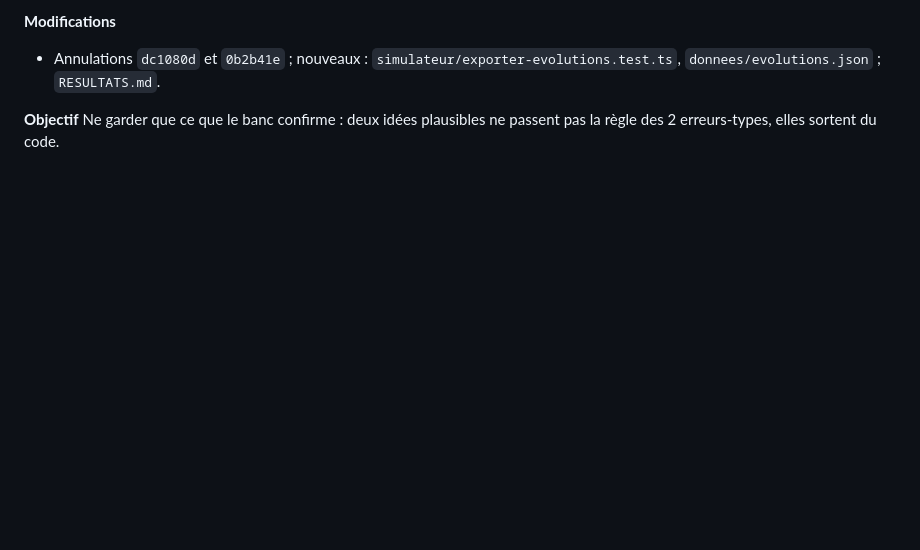
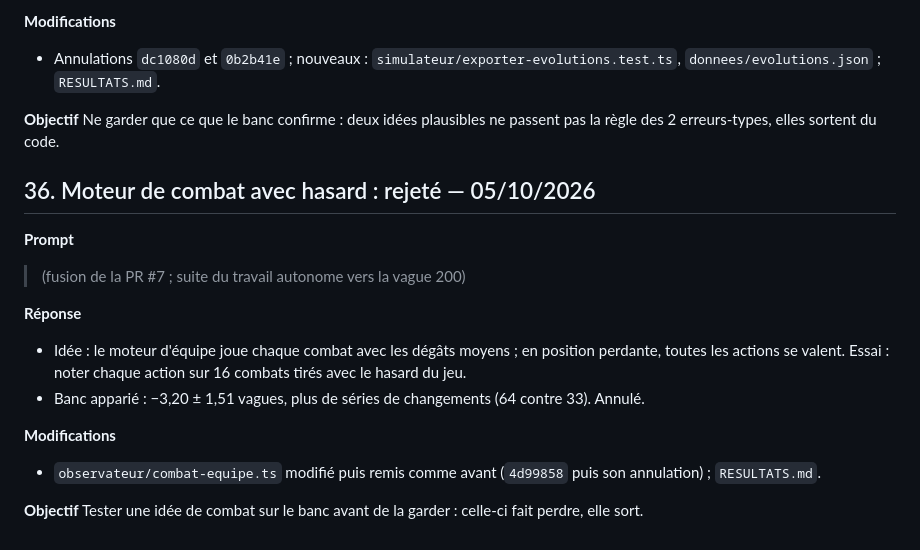
Before and after one commit to Loogatoxx/pokerogue-bot, a Markdown page: historique_prompts.md, the part around the change. GitHub-like rendering; blank space fills up the shorter version.

```diff
--- a/historique_prompts.md
+++ b/historique_prompts.md
@@ -1098,3 +1098,20 @@ choix lisible et sourcé pour chaque rencontre.
 **Objectif**
 Ne garder que ce que le banc confirme : deux idées plausibles ne passent pas la règle des 2
 erreurs-types, elles sortent du code.
+
+## 36. Moteur de combat avec hasard : rejeté — 05/10/2026
+
+**Prompt**
+> (fusion de la PR #7 ; suite du travail autonome vers la vague 200)
+
+**Réponse**
+- Idée : le moteur d'équipe joue chaque combat avec les dégâts moyens ; en position perdante, toutes
+  les actions se valent. Essai : noter chaque action sur 16 combats tirés avec le hasard du jeu.
+- Banc apparié : −3,20 ± 1,51 vagues, plus de séries de changements (64 contre 33). Annulé.
+
+**Modifications**
+- `observateur/combat-equipe.ts` modifié puis remis comme avant (`4d99858` puis son annulation) ;
+  `RESULTATS.md`.
+
+**Objectif**
+Tester une idée de combat sur le banc avant de la garder : celle-ci fait perdre, elle sort.
```
Also changed, not shown: RESULTATS.md (+14 -0 lines).
